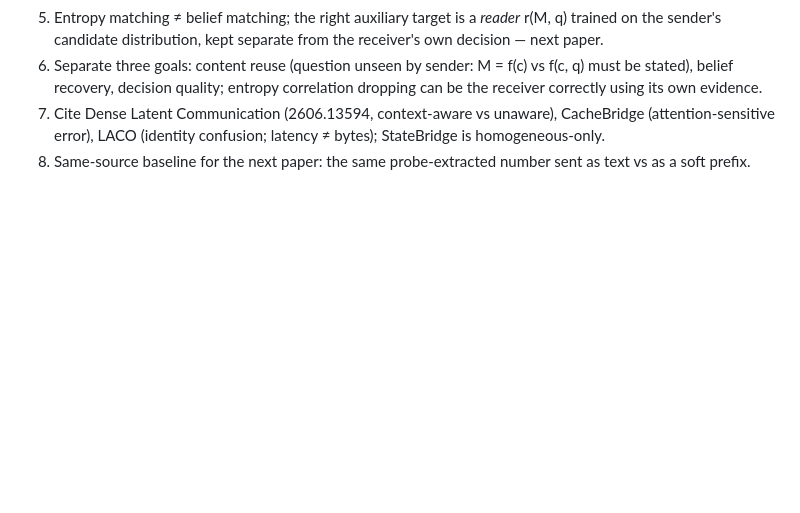
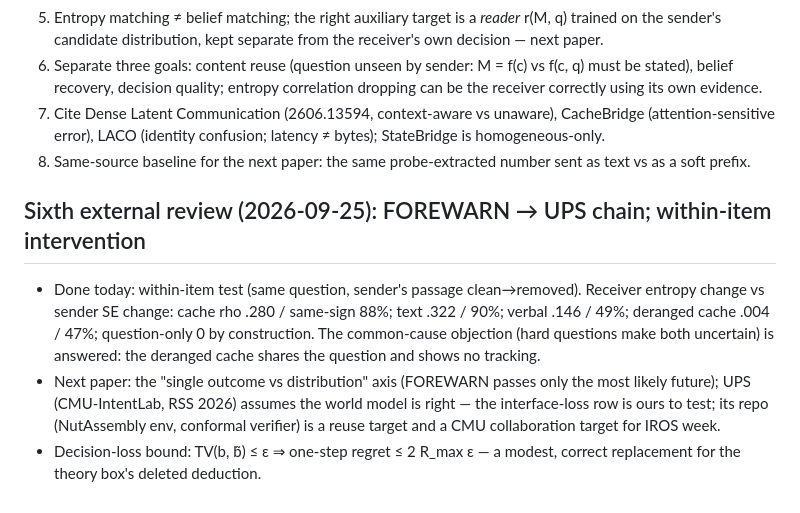
Before and after one commit to WuKongAI-CMU/k2-cascade, a Markdown page: docs/review-external-robotics-2026-09-25.md, the part around the change. GitHub-like rendering; blank space fills up the shorter version.

Commit message:
docs: sixth review's actions

```diff
--- a/docs/review-external-robotics-2026-09-25.md
+++ b/docs/review-external-robotics-2026-09-25.md
@@ -67,3 +67,14 @@ Repos to read: thu-nics/C2C projector.py, OATML/semantic-entropy-probes, markli4
 7. Cite Dense Latent Communication (2606.13594, context-aware vs unaware), CacheBridge (attention-sensitive
    error), LACO (identity confusion; latency ≠ bytes); StateBridge is homogeneous-only.
 8. Same-source baseline for the next paper: the same probe-extracted number sent as text vs as a soft prefix.
+
+## Sixth external review (2026-09-25): FOREWARN → UPS chain; within-item intervention
+- Done today: within-item test (same question, sender's passage clean→removed). Receiver entropy change vs
+  sender SE change: cache rho .280 / same-sign 88%; text .322 / 90%; verbal .146 / 49%; deranged cache .004 /
+  47%; question-only 0 by construction. The common-cause objection (hard questions make both uncertain) is
+  answered: the deranged cache shares the question and shows no tracking.
+- Next paper: the "single outcome vs distribution" axis (FOREWARN passes only the most likely future);
+  UPS (CMU-IntentLab, RSS 2026) assumes the world model is right — the interface-loss row is ours to test; its
+  repo (NutAssembly env, conformal verifier) is a reuse target and a CMU collaboration target for IROS week.
+- Decision-loss bound: TV(b, b̃) ≤ ε ⇒ one-step regret ≤ 2 R_max ε — a modest, correct replacement for the
+  theory box's deleted deduction.
```
